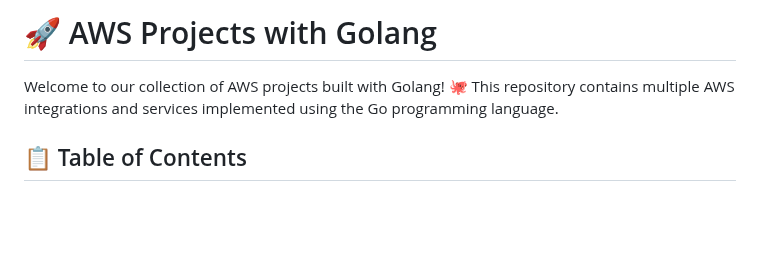
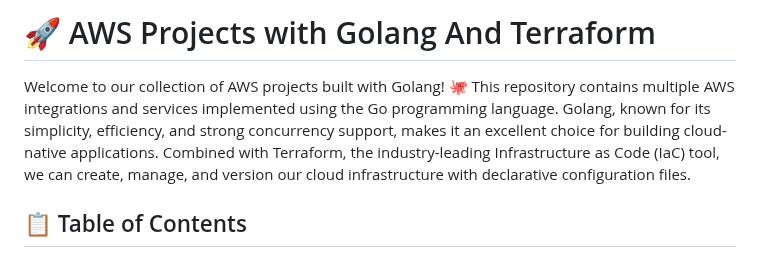
Before and after one commit to Amul-Thantharate/Aws-Project-Golang, a Markdown page: README.md, the part around the change. Rendered like a GitHub page; blank space fills up the shorter version.

Commit message:
✨ Update README title to include Terraform

```diff
--- a/README.md
+++ b/README.md
@@ -1,6 +1,6 @@
-# 🚀 AWS Projects with Golang
+# 🚀 AWS Projects with Golang And Terraform
 
-Welcome to our collection of AWS projects built with Golang! 🐙 This repository contains multiple AWS integrations and services implemented using the Go programming language.
+Welcome to our collection of AWS projects built with Golang! 🐙 This repository contains multiple AWS integrations and services implemented using the Go programming language. Golang, known for its simplicity, efficiency, and strong concurrency support, makes it an excellent choice for building cloud-native applications. Combined with Terraform, the industry-leading Infrastructure as Code (IaC) tool, we can create, manage, and version our cloud infrastructure with declarative configuration files.
 
 ## 📋 Table of Contents
 
```
